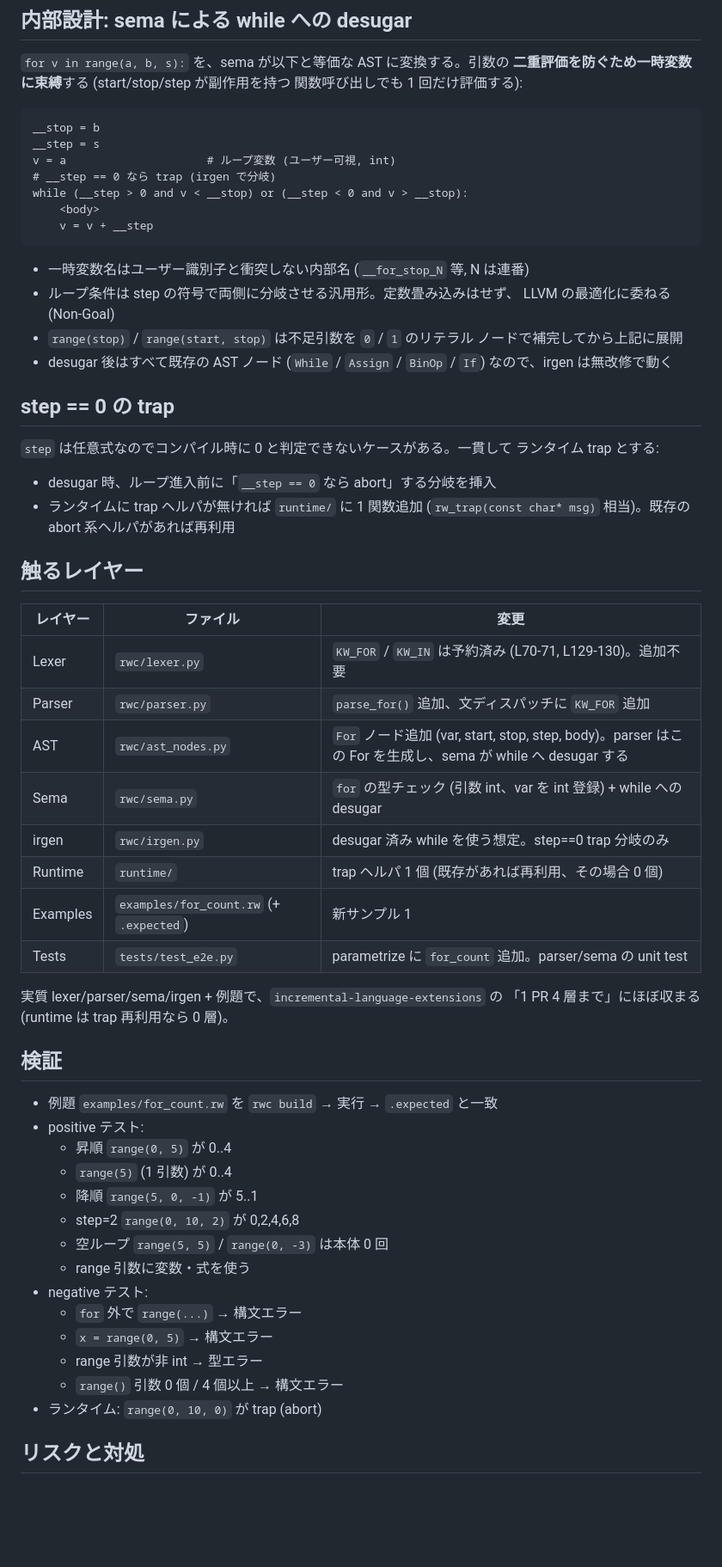
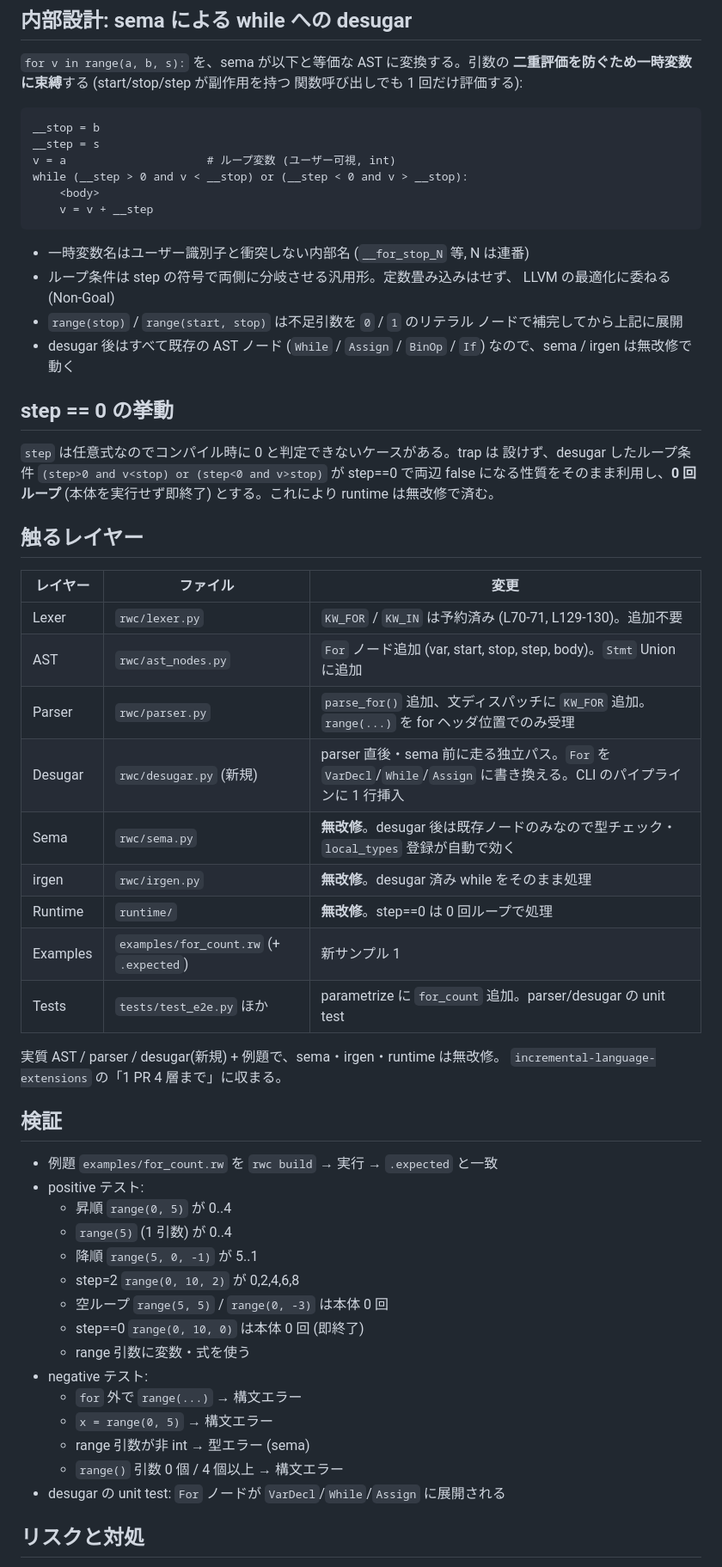
Before and after one commit to rwlang-org/rw, a Markdown page: docs/specs/13-for-range-loop.md, the part around one of its changes. Shown at 86% size. Rendered like a GitHub page; blank space fills up the shorter version.

Commit message:
docs: refine for-loop spec — desugar pass, step==0 as 0-iteration
step==0 を trap せず 0 回ループとして扱い runtime 無改修に。desugar を
parser 直後の独立パス (desugar.py) に置き、sema/irgen も無改修とする方針に確定。

Co-Authored-By: Claude Opus 4.8 (1M context) <noreply@anthropic.com>

```diff
--- a/docs/specs/13-for-range-loop.md
+++ b/docs/specs/13-for-range-loop.md
@@ -88,7 +89,6 @@ def main() -> int:
 __stop = b
 __step = s
 v = a                     # ループ変数 (ユーザー可視, int)
-# __step == 0 なら trap (irgen で分岐)
 while (__step > 0 and v < __stop) or (__step < 0 and v > __stop):
     <body>
     v = v + __step
@@ -100,32 +100,31 @@ while (__step > 0 and v < __stop) or (__step < 0 and v > __stop):
 - `range(stop)` / `range(start, stop)` は不足引数を `0` / `1` のリテラル
   ノードで補完してから上記に展開
 - desugar 後はすべて既存の AST ノード (`While` / `Assign` / `BinOp` / `If`)
-  なので、irgen は無改修で動く
+  なので、sema / irgen は無改修で動く
 
-## step == 0 の trap
+## step == 0 の挙動
 
-`step` は任意式なのでコンパイル時に 0 と判定できないケースがある。一貫して
-ランタイム trap とする:
-
-- desugar 時、ループ進入前に「`__step == 0` なら abort」する分岐を挿入
-- ランタイムに trap ヘルパが無ければ `runtime/` に 1 関数追加
-  (`rw_trap(const char* msg)` 相当)。既存の abort 系ヘルパがあれば再利用
+`step` は任意式なのでコンパイル時に 0 と判定できないケースがある。trap は
+設けず、desugar したループ条件 `(step>0 and v<stop) or (step<0 and v>stop)`
+が step==0 で両辺 false になる性質をそのまま利用し、**0 回ループ**
+(本体を実行せず即終了) とする。これにより runtime は無改修で済む。
 
 ## 触るレイヤー
 
 | レイヤー | ファイル | 変更 |
 |---|---|---|
 | Lexer | `rwc/lexer.py` | `KW_FOR` / `KW_IN` は予約済み (L70-71, L129-130)。追加不要 |
-| Parser | `rwc/parser.py` | `parse_for()` 追加、文ディスパッチに `KW_FOR` 追加 |
-| AST | `rwc/ast_nodes.py` | `For` ノード追加 (var, start, stop, step, body)。parser はこの For を生成し、sema が while へ desugar する |
-| Sema | `rwc/sema.py` | `for` の型チェック (引数 int、var を int 登録) + while への desugar |
-| irgen | `rwc/irgen.py` | desugar 済み while を使う想定。step==0 trap 分岐のみ |
-| Runtime | `runtime/` | trap ヘルパ 1 個 (既存があれば再利用、その場合 0 個) |
+| AST | `rwc/ast_nodes.py` | `For` ノード追加 (var, start, stop, step, body)。`Stmt` Union に追加 |
+| Parser | `rwc/parser.py` | `parse_for()` 追加、文ディスパッチに `KW_FOR` 追加。`range(...)` を for ヘッダ位置でのみ受理 |
+| Desugar | `rwc/desugar.py` (新規) | parser 直後・sema 前に走る独立パス。`For` を `VarDecl`/`While`/`Assign` に書き換える。CLI のパイプラインに 1 行挿入 |
+| Sema | `rwc/sema.py` | **無改修**。desugar 後は既存ノードのみなので型チェック・`local_types` 登録が自動で効く |
+| irgen | `rwc/irgen.py` | **無改修**。desugar 済み while をそのまま処理 |
+| Runtime | `runtime/` | **無改修**。step==0 は 0 回ループで処理 |
 | Examples | `examples/for_count.rw` (+ `.expected`) | 新サンプル 1 |
-| Tests | `tests/test_e2e.py` | parametrize に `for_count` 追加。parser/sema の unit test |
+| Tests | `tests/test_e2e.py` ほか | parametrize に `for_count` 追加。parser/desugar の unit test |
 
-実質 lexer/parser/sema/irgen + 例題で、`incremental-language-extensions` の
-「1 PR 4 層まで」にほぼ収まる (runtime は trap 再利用なら 0 層)。
+実質 AST / parser / desugar(新規) + 例題で、sema・irgen・runtime は無改修。
+`incremental-language-extensions` の「1 PR 4 層まで」に収まる。
 
 ## 検証
 
@@ -136,13 +135,14 @@ while (__step > 0 and v < __stop) or (__step < 0 and v > __stop):
   - 降順 `range(5, 0, -1)` が 5..1
   - step=2 `range(0, 10, 2)` が 0,2,4,6,8
   - 空ループ `range(5, 5)` / `range(0, -3)` は本体 0 回
+  - step==0 `range(0, 10, 0)` は本体 0 回 (即終了)
   - range 引数に変数・式を使う
 - negative テスト:
   - `for` 外で `range(...)` → 構文エラー
   - `x = range(0, 5)` → 構文エラー
-  - range 引数が非 int → 型エラー
+  - range 引数が非 int → 型エラー (sema)
   - `range()` 引数 0 個 / 4 個以上 → 構文エラー
-- ランタイム: `range(0, 10, 0)` が trap (abort)
+- desugar の unit test: `For` ノードが `VarDecl`/`While`/`Assign` に展開される
 
 ## リスクと対処
 
```
Also changed, not shown: other parts of docs/specs/13-for-range-loop.md (+8 -4 lines).
